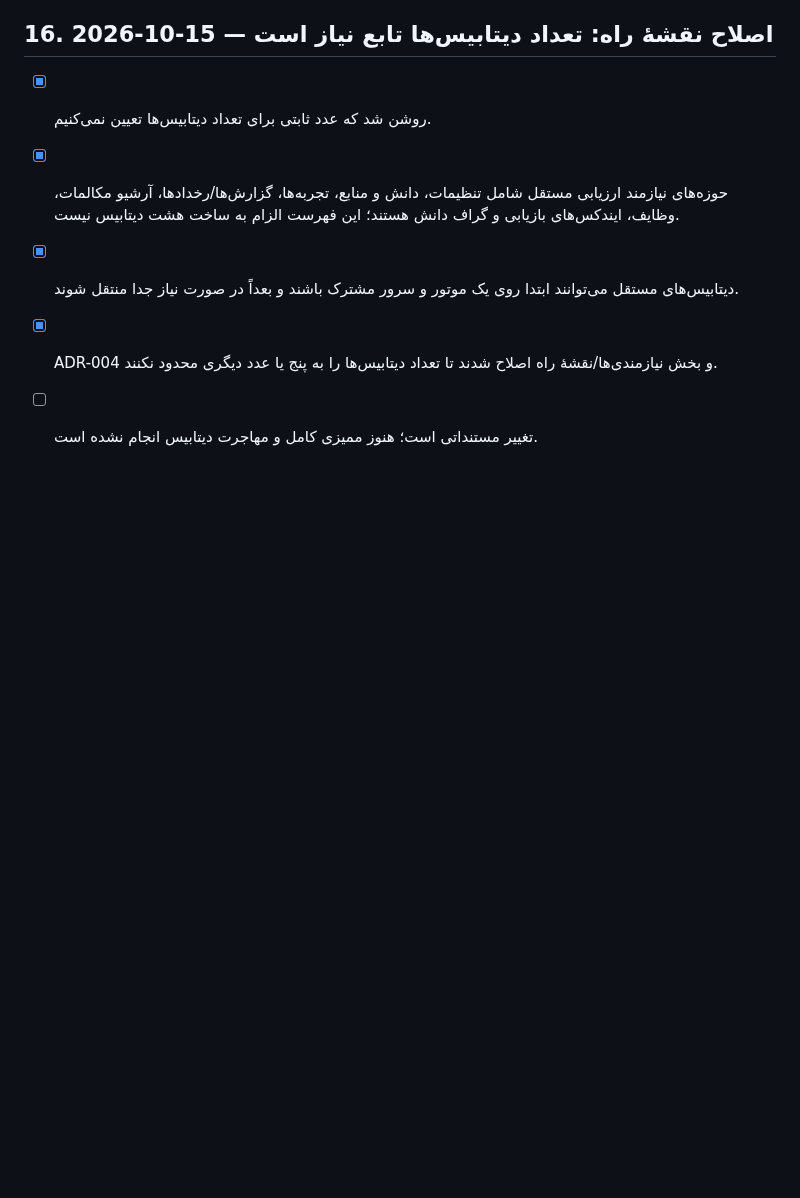
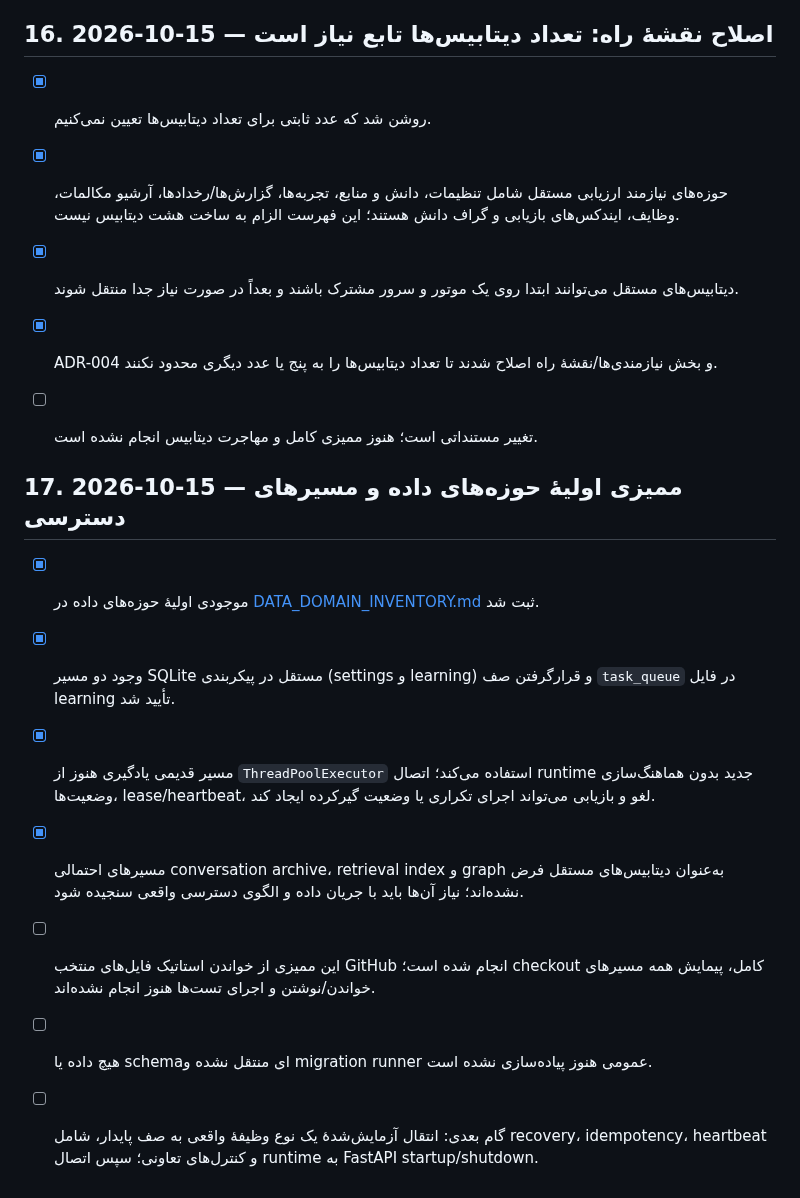
Before and after one commit to cognitive-kernel/Personal-AI-assistant, a Markdown page: docs/IMPLEMENTATION_LOG.md, the part around the change. Rendered like a GitHub page; blank space fills up the shorter version.

Commit message:
docs: record data-domain audit in implementation log

```diff
--- a/docs/IMPLEMENTATION_LOG.md
+++ b/docs/IMPLEMENTATION_LOG.md
@@ -356,3 +356,14 @@
 - [x] دیتابیس‌های مستقل می‌توانند ابتدا روی یک موتور و سرور مشترک باشند و بعداً در صورت نیاز جدا منتقل شوند.
 - [x] ADR-004 و بخش نیازمندی‌ها/نقشهٔ راه اصلاح شدند تا تعداد دیتابیس‌ها را به پنج یا عدد دیگری محدود نکنند.
 - [ ] تغییر مستنداتی است؛ هنوز ممیزی کامل و مهاجرت دیتابیس انجام نشده است.
+
+
+## 17. 2026-10-15 — ممیزی اولیهٔ حوزه‌های داده و مسیرهای دسترسی
+
+- [x] موجودی اولیهٔ حوزه‌های داده در [DATA_DOMAIN_INVENTORY.md](architecture/DATA_DOMAIN_INVENTORY.md) ثبت شد.
+- [x] وجود دو مسیر SQLite مستقل در پیکربندی (settings و learning) و قرارگرفتن صف `task_queue` در فایل learning تأیید شد.
+- [x] مسیر قدیمی یادگیری هنوز از `ThreadPoolExecutor` استفاده می‌کند؛ اتصال runtime جدید بدون هماهنگ‌سازی وضعیت‌ها، lease/heartbeat، لغو و بازیابی می‌تواند اجرای تکراری یا وضعیت گیرکرده ایجاد کند.
+- [x] مسیرهای احتمالی conversation archive، retrieval index و graph به‌عنوان دیتابیس‌های مستقل فرض نشده‌اند؛ نیاز آن‌ها باید با جریان داده و الگوی دسترسی واقعی سنجیده شود.
+- [ ] این ممیزی از خواندن استاتیک فایل‌های منتخب GitHub انجام شده است؛ checkout کامل، پیمایش همه مسیرهای خواندن/نوشتن و اجرای تست‌ها هنوز انجام نشده‌اند.
+- [ ] هیچ داده یا schemaای منتقل نشده و migration runner عمومی هنوز پیاده‌سازی نشده است.
+- [ ] گام بعدی: انتقال آزمایش‌شدهٔ یک نوع وظیفهٔ واقعی به صف پایدار، شامل recovery، idempotency، heartbeat و کنترل‌های تعاونی؛ سپس اتصال runtime به FastAPI startup/shutdown.
```
